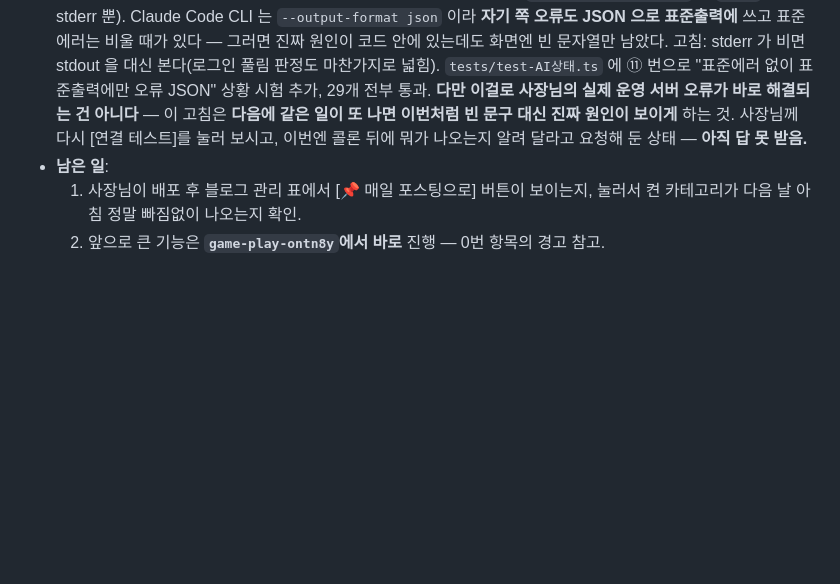
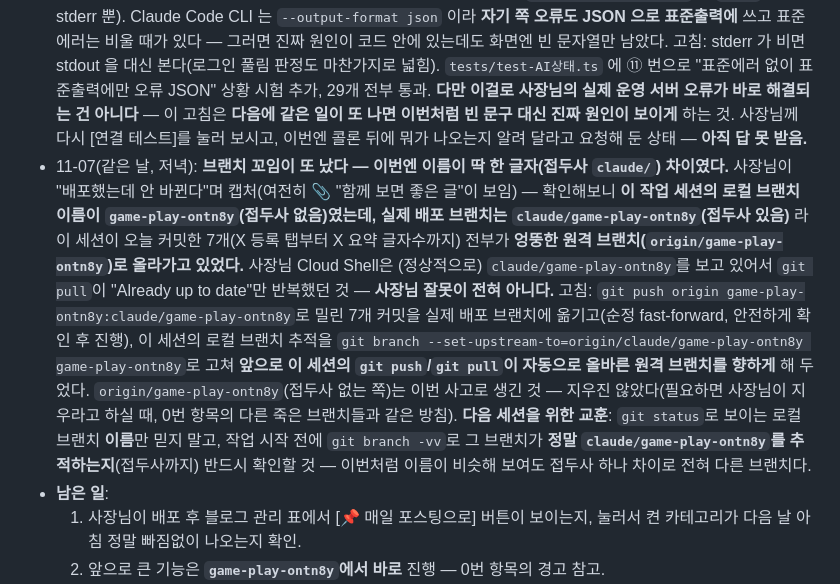
Before and after one commit to parkchihong7-gif/maim, a Markdown page: CLAUDE.md, the part around the change. GitHub-like rendering; blank space fills up the shorter version.

Commit message:
CLAUDE.md — 브랜치 꼬임 기록: 로컬 브랜치명이 접두사(claude/) 없이 잘못 설정돼 있었음
이 세션의 로컬 브랜치가 game-play-ontn8y(접두사 없음)였는데 실제 배포
브랜치는 claude/game-play-ontn8y라, 오늘 커밋 7개가 엉뚱한 원격
브랜치로 올라가고 있었다. git push origin game-play-ontn8y:claude/game-play-ontn8y로
밀린 커밋을 옮기고, 로컬 브랜치 추적을 올바른 원격으로 고쳤다.

Co-Authored-By: Claude Sonnet 5 <noreply@anthropic.com>
Claude-Session: https://claude.ai/code/session_01QDFoMenPPqR9e1q9uarCQx

```diff
--- a/CLAUDE.md
+++ b/CLAUDE.md
@@ -288,6 +288,22 @@ cd ~/maim && git pull && gcloud run deploy maim --source . --region=us-central1
   **다만 이걸로 사장님의 실제 운영 서버 오류가 바로 해결되는 건 아니다** — 이 고침은 **다음에 같은
   일이 또 나면 이번처럼 빈 문구 대신 진짜 원인이 보이게** 하는 것. 사장님께 다시 [연결 테스트]를
   눌러 보시고, 이번엔 콜론 뒤에 뭐가 나오는지 알려 달라고 요청해 둔 상태 — **아직 답 못 받음.**
+- 11-07(같은 날, 저녁): **브랜치 꼬임이 또 났다 — 이번엔 이름이 딱 한 글자(접두사 `claude/`) 차이였다.**
+  사장님이 "배포했는데 안 바뀐다"며 캡처(여전히 📎 "함께 보면 좋은 글"이 보임) — 확인해보니
+  **이 작업 세션의 로컬 브랜치 이름이 `game-play-ontn8y`(접두사 없음)였는데, 실제 배포 브랜치는
+  `claude/game-play-ontn8y`(접두사 있음)** 라 이 세션이 오늘 커밋한 7개(X 등록 탭부터 X 요약
+  글자수까지) 전부가 **엉뚱한 원격 브랜치(`origin/game-play-ontn8y`)로 올라가고 있었다.** 사장님
+  Cloud Shell은 (정상적으로) `claude/game-play-ontn8y`를 보고 있어서 `git pull`이 "Already up
+  to date"만 반복했던 것 — **사장님 잘못이 전혀 아니다.**
+  고침: `git push origin game-play-ontn8y:claude/game-play-ontn8y`로 밀린 7개 커밋을 실제
+  배포 브랜치에 옮기고(순정 fast-forward, 안전하게 확인 후 진행), 이 세션의 로컬 브랜치 추적을
+  `git branch --set-upstream-to=origin/claude/game-play-ontn8y game-play-ontn8y`로 고쳐
+  **앞으로 이 세션의 `git push`/`git pull`이 자동으로 올바른 원격 브랜치를 향하게** 해 두었다.
+  `origin/game-play-ontn8y`(접두사 없는 쪽)는 이번 사고로 생긴 것 — 지우진 않았다(필요하면
+  사장님이 지우라고 하실 때, 0번 항목의 다른 죽은 브랜치들과 같은 방침).
+  **다음 세션을 위한 교훈**: `git status`로 보이는 로컬 브랜치 **이름**만 믿지 말고, 작업 시작 전에
+  `git branch -vv`로 그 브랜치가 **정말 `claude/game-play-ontn8y`를 추적하는지**(접두사까지) 반드시
+  확인할 것 — 이번처럼 이름이 비슷해 보여도 접두사 하나 차이로 전혀 다른 브랜치다.
 - **남은 일**:
   1. 사장님이 배포 후 블로그 관리 표에서 [📌 매일 포스팅으로] 버튼이 보이는지, 눌러서 켠 카테고리가
      다음 날 아침 정말 빠짐없이 나오는지 확인.
```
